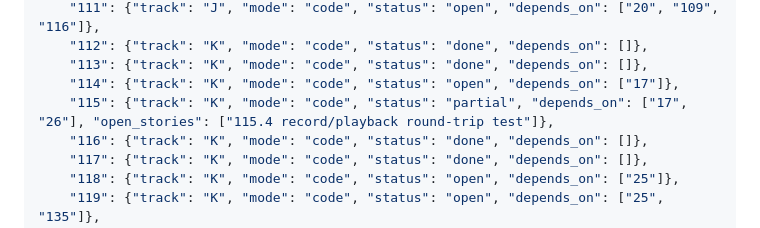
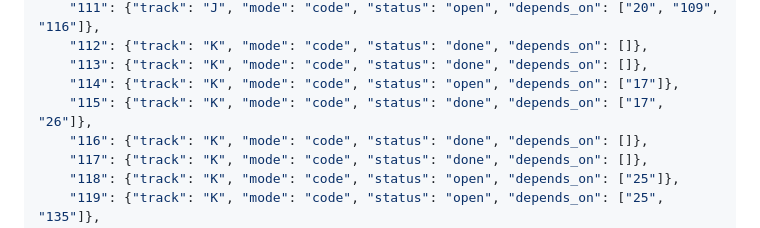
Before and after one commit to agentchieflou/play-sports, a Markdown page: roadmap/PARALLEL.md, the part around the change. GitHub-like rendering.

Commit message:
PARALLEL.md: Epic 115 done (#116, batch 8)
Co-Authored-By: Claude Opus 5.5 <noreply@anthropic.com>
Claude-Session: https://claude.ai/code/session_01Qpt1eHqawSsVVojVf9S7iZ

```diff
--- a/roadmap/PARALLEL.md
+++ b/roadmap/PARALLEL.md
@@ -214,7 +214,7 @@ one CI run) rather than re-merging main into each PR after every landing.
     "112": {"track": "K", "mode": "code", "status": "done", "depends_on": []},
     "113": {"track": "K", "mode": "code", "status": "done", "depends_on": []},
     "114": {"track": "K", "mode": "code", "status": "open", "depends_on": ["17"]},
-    "115": {"track": "K", "mode": "code", "status": "partial", "depends_on": ["17", "26"], "open_stories": ["115.4 record/playback round-trip test"]},
+    "115": {"track": "K", "mode": "code", "status": "done", "depends_on": ["17", "26"]},
     "116": {"track": "K", "mode": "code", "status": "done", "depends_on": []},
     "117": {"track": "K", "mode": "code", "status": "done", "depends_on": []},
     "118": {"track": "K", "mode": "code", "status": "open", "depends_on": ["25"]},
```
